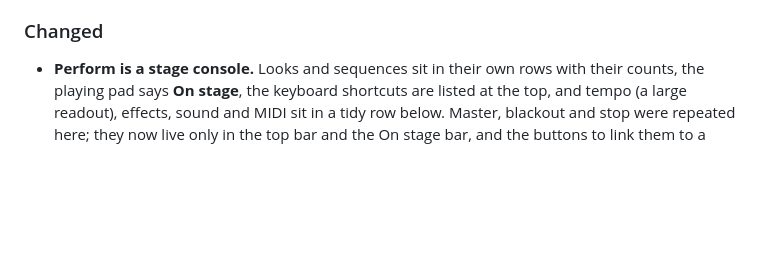
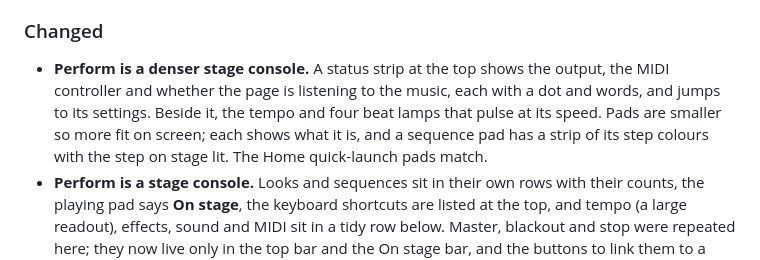
Before and after one commit to langecornu/open-dmx-stage, a Markdown page: CHANGELOG.md, the part around the change. Drawn GitHub-style; blank space fills up the shorter version.

```diff
--- a/CHANGELOG.md
+++ b/CHANGELOG.md
@@ -35,6 +35,10 @@ the project follows [Semantic Versioning](https://semver.org/).
 
 ### Changed
 
+- **Perform is a denser stage console.** A status strip at the top shows the output, the MIDI controller and whether the
+  page is listening to the music, each with a dot and words, and jumps to its settings. Beside it, the tempo and four
+  beat lamps that pulse at its speed. Pads are smaller so more fit on screen; each shows what it is, and a sequence pad
+  has a strip of its step colours with the step on stage lit. The Home quick-launch pads match.
 - **Perform is a stage console.** Looks and sequences sit in their own rows with their counts, the playing pad says **On
   stage**, the keyboard shortcuts are listed at the top, and tempo (a large readout), effects, sound and MIDI sit in a
   tidy row below. Master, blackout and stop were repeated here; they now live only in the top bar and the On stage bar,
```
Also changed, not shown: docs/USAGE.md (+14 -5 lines), docs/images/17-perform-dark.jpg, 16 other files.
